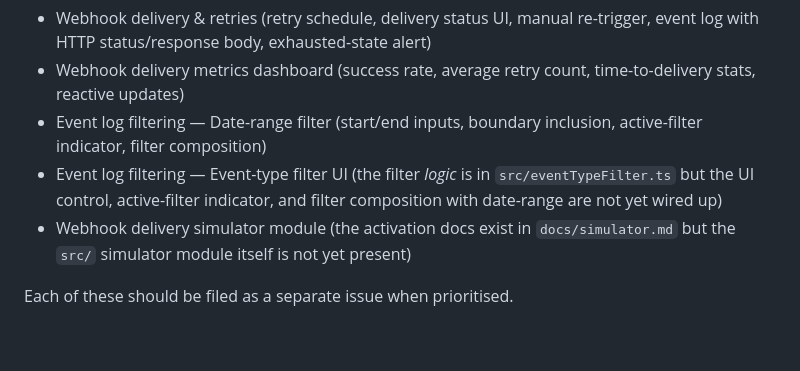
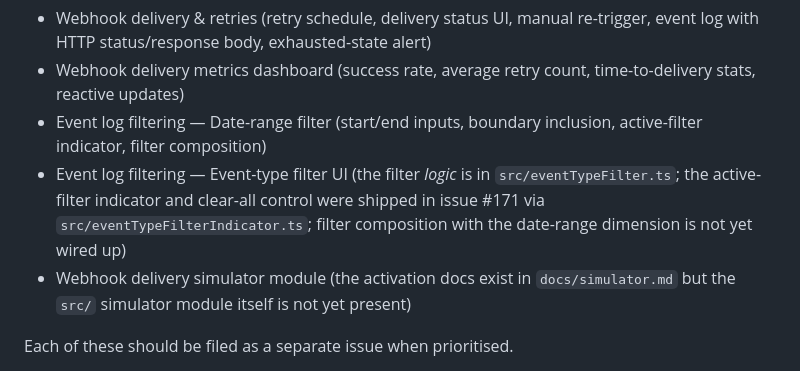
Before and after one commit to josh-lopez/agent-forge-ui, a Markdown page: docs/drift-decisions.md, the part around the change. Drawn GitHub-style; blank space fills up the shorter version.

Commit message:
Updated `docs/drift-decisions.md` to record that the active-filter indicator and clear-all control for the event-type filter were shipped in issue #171 via `src/eventTypeFilterIndicator.ts`, and that the remaining open gap is filter composition with the date-range dimension.

```diff
--- a/docs/drift-decisions.md
+++ b/docs/drift-decisions.md
@@ -68,8 +68,9 @@ They are noted here for visibility but are **out of scope for issue #177**
 - Event log filtering — Date-range filter (start/end inputs, boundary
   inclusion, active-filter indicator, filter composition)
 - Event log filtering — Event-type filter UI (the filter *logic* is in
-  `src/eventTypeFilter.ts` but the UI control, active-filter indicator, and
-  filter composition with date-range are not yet wired up)
+  `src/eventTypeFilter.ts`; the active-filter indicator and clear-all control
+  were shipped in issue #171 via `src/eventTypeFilterIndicator.ts`; filter
+  composition with the date-range dimension is not yet wired up)
 - Webhook delivery simulator module (the activation docs exist in
   `docs/simulator.md` but the `src/` simulator module itself is not yet
   present)
```
